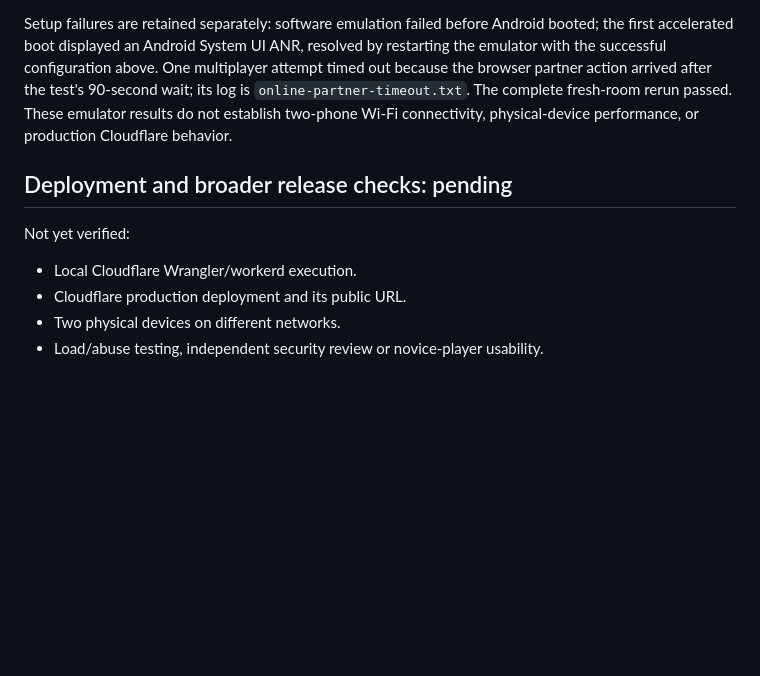
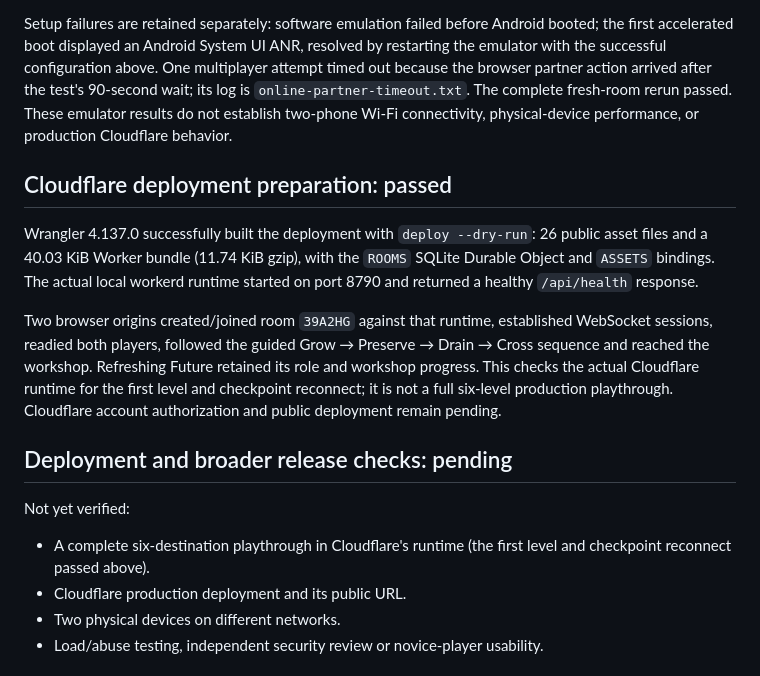
Before and after one commit to saiprasadna-dev/ECHO-RELAY, a Markdown page: docs/TESTING.md, the part around the change. Drawn GitHub-style; blank space fills up the shorter version.

Commit message:
Record Cloudflare runtime deployment checks

```diff
--- a/docs/TESTING.md
+++ b/docs/TESTING.md
@@ -93,11 +93,17 @@ The two offline/recovery cases completed in 35.420 seconds (`OK (2 tests)`); the
 
 Setup failures are retained separately: software emulation failed before Android booted; the first accelerated boot displayed an Android System UI ANR, resolved by restarting the emulator with the successful configuration above. One multiplayer attempt timed out because the browser partner action arrived after the test's 90-second wait; its log is `online-partner-timeout.txt`. The complete fresh-room rerun passed. These emulator results do not establish two-phone Wi-Fi connectivity, physical-device performance, or production Cloudflare behavior.
 
+## Cloudflare deployment preparation: passed
+
+Wrangler 4.137.0 successfully built the deployment with `deploy --dry-run`: 26 public asset files and a 40.03 KiB Worker bundle (11.74 KiB gzip), with the `ROOMS` SQLite Durable Object and `ASSETS` bindings. The actual local workerd runtime started on port 8790 and returned a healthy `/api/health` response.
+
+Two browser origins created/joined room `39A2HG` against that runtime, established WebSocket sessions, readied both players, followed the guided Grow → Preserve → Drain → Cross sequence and reached the workshop. Refreshing Future retained its role and workshop progress. This checks the actual Cloudflare runtime for the first level and checkpoint reconnect; it is not a full six-level production playthrough. Cloudflare account authorization and public deployment remain pending.
+
 ## Deployment and broader release checks: pending
 
 Not yet verified:
 
-- Local Cloudflare Wrangler/workerd execution.
+- A complete six-destination playthrough in Cloudflare's runtime (the first level and checkpoint reconnect passed above).
 - Cloudflare production deployment and its public URL.
 - Two physical devices on different networks.
 - Load/abuse testing, independent security review or novice-player usability.
```
Also changed, not shown: docs/DEPLOYMENT.md (+1 -1 lines).
